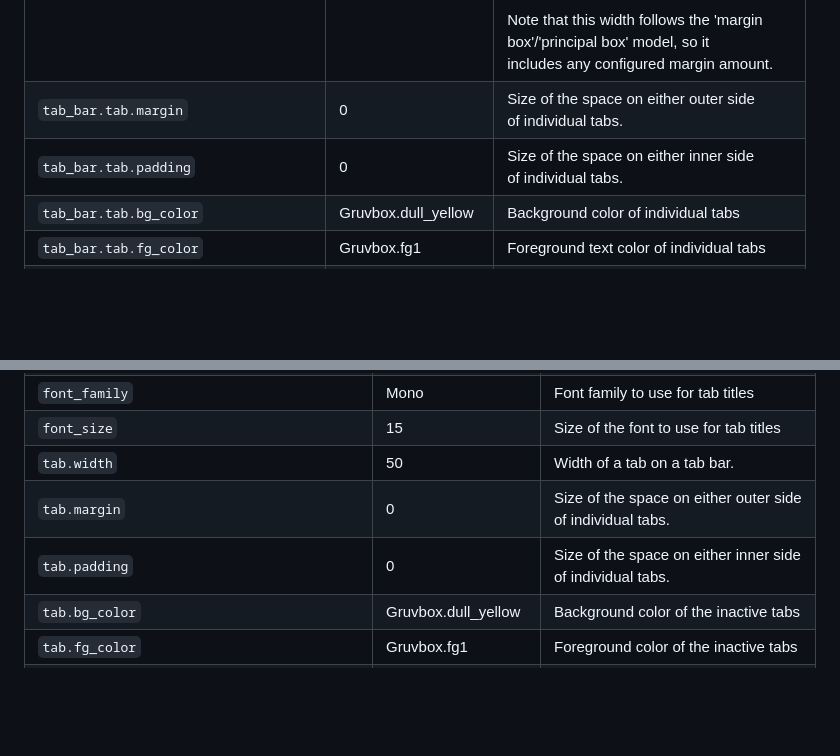
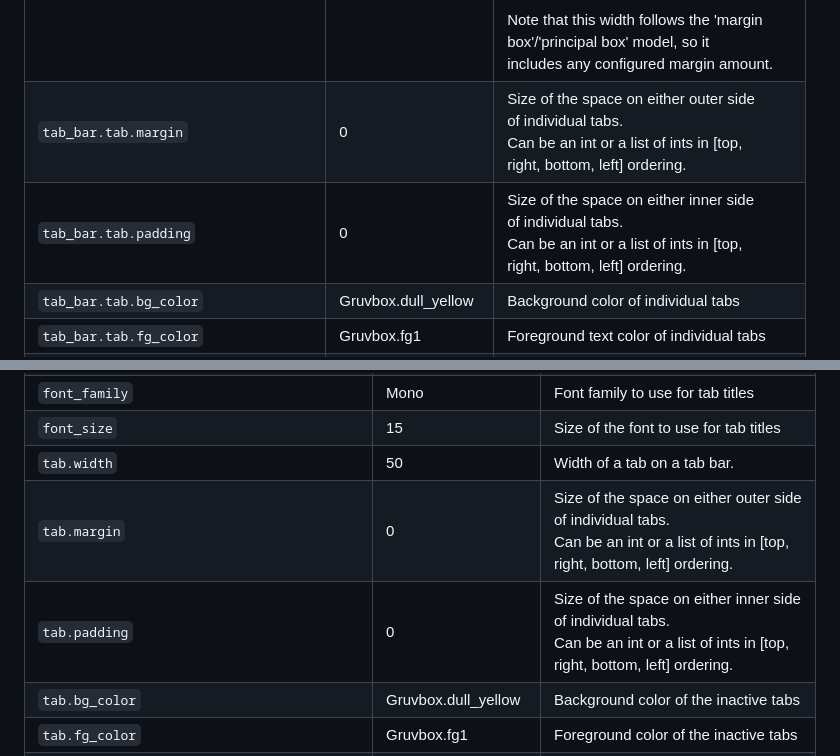
Before and after one commit to aravinda0/qtile-bonsai, a Markdown page: README.md, 2 parts joined by grey strips. Drawn GitHub-style; blank space fills up the shorter version.

Commit message:
docs(readme): update docs to reflect perimeter values support on margin/padding for tabs

```diff
--- a/README.md
+++ b/README.md
@@ -318,8 +318,8 @@ Click on the image to open a web view with the full guide.
 |`tab_bar.border_color` | Gruvbox.dark_yellow | Color of border around tab bars |
 |`tab_bar.bg_color` | Gruvbox.bg0 | Background color of tab bars, beind<br>their tabs |
 |`tab_bar.tab.width` | 50 | Width of a tab on a tab bar.<br><br>Can be an int or `auto`. If `auto`, the<br>tabs take up as much of the available<br>screen space as possible.<br><br>Note that this width follows the 'margin<br>box'/'principal box' model, so it<br>includes any configured margin amount. |
-|`tab_bar.tab.margin` | 0 | Size of the space on either outer side<br>of individual tabs. |
-|`tab_bar.tab.padding` | 0 | Size of the space on either inner side<br>of individual tabs. |
+|`tab_bar.tab.margin` | 0 | Size of the space on either outer side<br>of individual tabs.<br>Can be an int or a list of ints in [top,<br>right, bottom, left] ordering. |
+|`tab_bar.tab.padding` | 0 | Size of the space on either inner side<br>of individual tabs.<br>Can be an int or a list of ints in [top,<br>right, bottom, left] ordering. |
 |`tab_bar.tab.bg_color` | Gruvbox.dull_yellow | Background color of individual tabs |
 |`tab_bar.tab.fg_color` | Gruvbox.fg1 | Foreground text color of individual tabs |
 |`tab_bar.tab.font_family` | Mono | Font family to use for tab titles |
@@ -379,8 +379,8 @@ Click on the image to open a web view with the full guide.
 |`font_family` | Mono | Font family to use for tab titles |
 |`font_size` | 15 | Size of the font to use for tab titles |
 |`tab.width` | 50 | Width of a tab on a tab bar. |
-|`tab.margin` | 0 | Size of the space on either outer side<br>of individual tabs. |
-|`tab.padding` | 0 | Size of the space on either inner side<br>of individual tabs. |
+|`tab.margin` | 0 | Size of the space on either outer side<br>of individual tabs.<br>Can be an int or a list of ints in [top,<br>right, bottom, left] ordering. |
+|`tab.padding` | 0 | Size of the space on either inner side<br>of individual tabs.<br>Can be an int or a list of ints in [top,<br>right, bottom, left] ordering. |
 |`tab.bg_color` | Gruvbox.dull_yellow | Background color of the inactive tabs |
 |`tab.fg_color` | Gruvbox.fg1 | Foreground color of the inactive tabs |
 |`tab.active.bg_color` | Gruvbox.vivid_yellow | Background color of active tab |
```
Also changed, not shown: other parts of README.md (+1 -1 lines).
